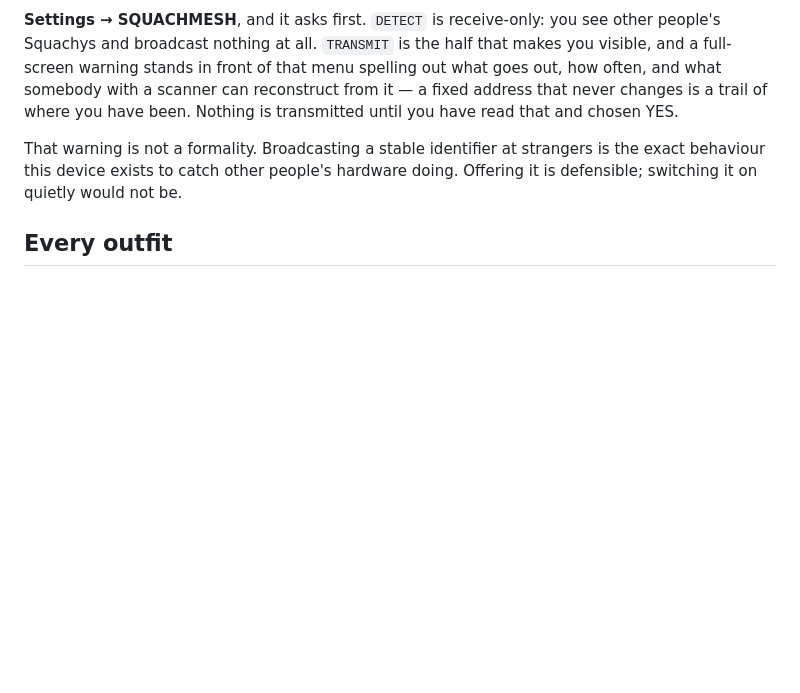
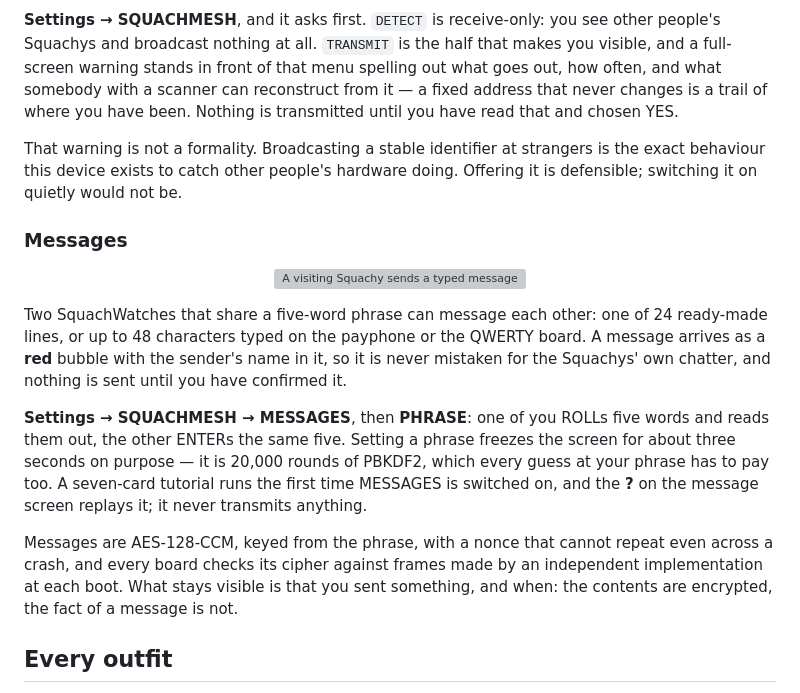
Before and after one commit to skizzophrenic/SquachWatch-CYD, a Markdown page: README.md, the part around the change. GitHub-like rendering; blank space fills up the shorter version; grey boxes are pictures that could not be loaded.

```diff
--- a/README.md
+++ b/README.md
@@ -168,6 +168,32 @@ That warning is not a formality. Broadcasting a stable identifier at strangers
 is the exact behaviour this device exists to catch other people's hardware
 doing. Offering it is defensible; switching it on quietly would not be.
 
+### Messages
+
+<p align="center">
+  <img src="docs/squachmesh-messages.gif" width="640"
+       alt="A visiting Squachy sends a typed message that lands in a red speech bubble; a ready-made reply is chosen, confirmed and sent, the visitor answers, and the phrase picker shows its big alphabet and word list.">
+</p>
+
+Two SquachWatches that share a five-word phrase can message each other: one
+of 24 ready-made lines, or up to 48 characters typed on the payphone or the
+QWERTY board. A message arrives as a **red** bubble with the sender's name in
+it, so it is never mistaken for the Squachys' own chatter, and nothing is sent
+until you have confirmed it.
+
+**Settings → SQUACHMESH → MESSAGES**, then **PHRASE**: one of you ROLLs five
+words and reads them out, the other ENTERs the same five. Setting a phrase
+freezes the screen for about three seconds on purpose — it is 20,000 rounds of
+PBKDF2, which every guess at your phrase has to pay too. A seven-card tutorial
+runs the first time MESSAGES is switched on, and the **?** on the message
+screen replays it; it never transmits anything.
+
+Messages are AES-128-CCM, keyed from the phrase, with a nonce that cannot
+repeat even across a crash, and every board checks its cipher against frames
+made by an independent implementation at each boot. What stays visible is
+that you sent something, and when: the contents are encrypted, the fact of a
+message is not.
+
 ## Every outfit
 
 Squachy has fourteen costumes. Most are earned by detection count; four are
```
Also changed, not shown: .github/release-notes/v1.5.24.md (added, +61 -0 lines).
